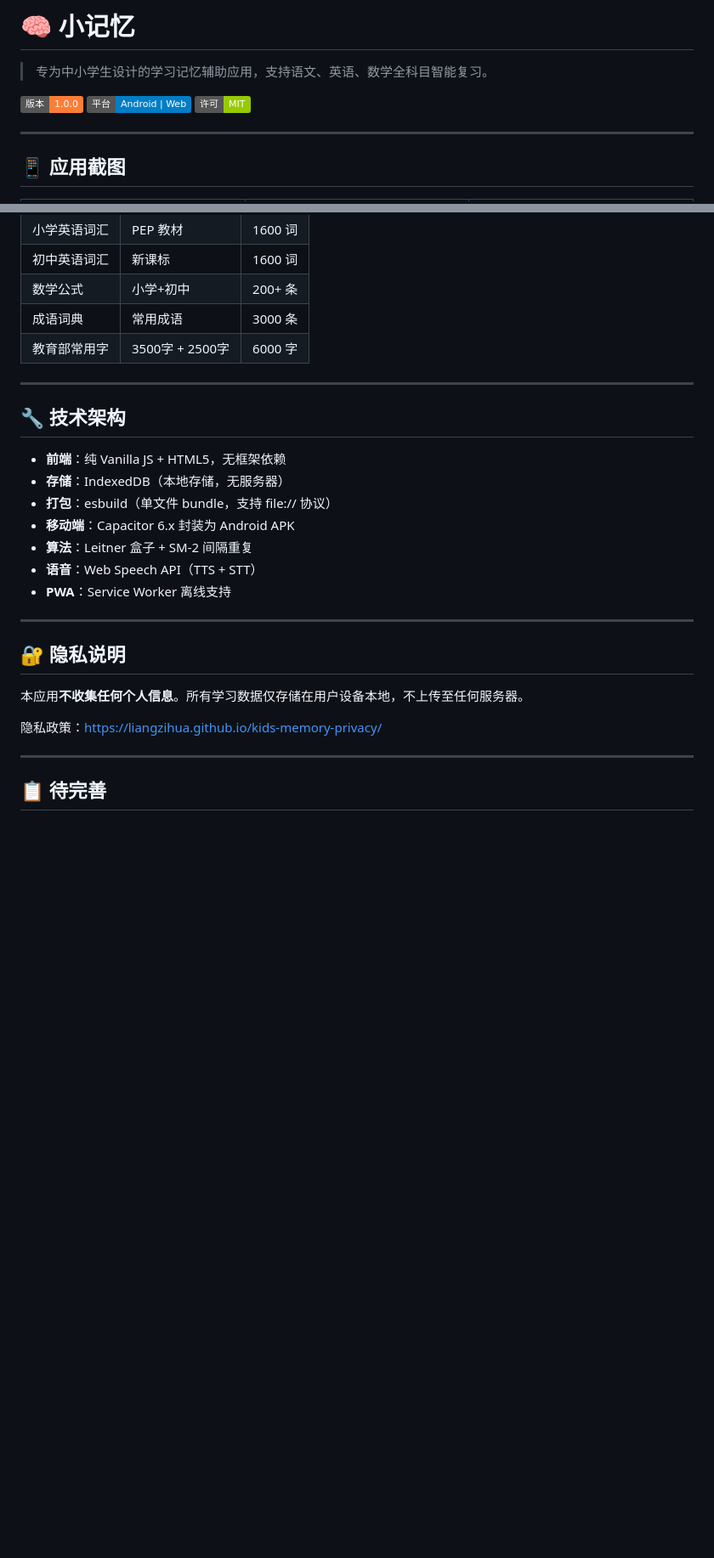
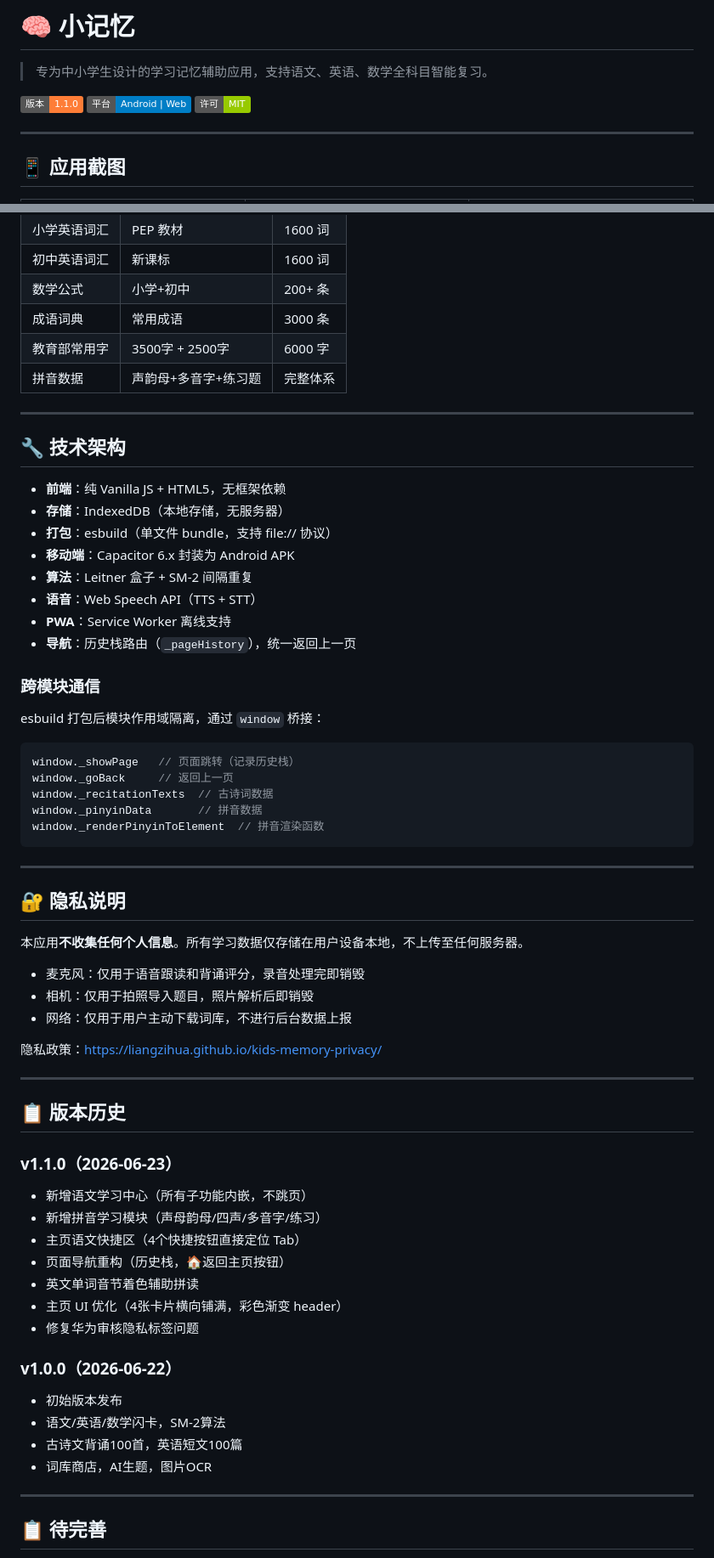
Before and after one commit to liangzihua/kids-memory, a Markdown page: README.md, 2 parts joined by grey strips. Shown at 85% size. Drawn GitHub-style; badges without logos; blank space fills up the shorter version.

Commit message:
docs: 更新 README 至 v1.1.0

````diff
--- a/README.md
+++ b/README.md
@@ -2,7 +2,7 @@
 
 > 专为中小学生设计的学习记忆辅助应用，支持语文、英语、数学全科目智能复习。
 
-[![Version](https://img.shields.io/badge/版本-1.0.0-orange)](https://github.com/liangzihua/kids-memory)
+[![Version](https://img.shields.io/badge/版本-1.1.0-orange)](https://github.com/liangzihua/kids-memory)
 [![Platform](https://img.shields.io/badge/平台-Android%20%7C%20Web-blue)](https://github.com/liangzihua/kids-memory)
 [![License](https://img.shields.io/badge/许可-MIT-green)](LICENSE)
 
@@ -147,6 +151,7 @@ kids-memory/
 | 数学公式 | 小学+初中 | 200+ 条 |
 | 成语词典 | 常用成语 | 3000 条 |
 | 教育部常用字 | 3500字 + 2500字 | 6000 字 |
+| 拼音数据 | 声韵母+多音字+练习题 | 完整体系 |
 
 ---
 
@@ -159,6 +164,17 @@ kids-memory/
 - **算法**：Leitner 盒子 + SM-2 间隔重复
 - **语音**：Web Speech API（TTS + STT）
 - **PWA**：Service Worker 离线支持
+- **导航**：历史栈路由（`_pageHistory`），统一返回上一页
+
+### 跨模块通信
+esbuild 打包后模块作用域隔离，通过 `window` 桥接：
+```js
+window._showPage   // 页面跳转（记录历史栈）
+window._goBack     // 返回上一页
+window._recitationTexts  // 古诗词数据
+window._pinyinData       // 拼音数据
+window._renderPinyinToElement  // 拼音渲染函数
+```
 
 ---
 
@@ -166,7 +182,30 @@ kids-memory/
 
 本应用**不收集任何个人信息**。所有学习数据仅存储在用户设备本地，不上传至任何服务器。
 
+- 麦克风：仅用于语音跟读和背诵评分，录音处理完即销毁
+- 相机：仅用于拍照导入题目，照片解析后即销毁
+- 网络：仅用于用户主动下载词库，不进行后台数据上报
+
 隐私政策：[https://liangzihua.github.io/kids-memory-privacy/](https://liangzihua.github.io/kids-memory-privacy/)
+
+---
+
+## 📋 版本历史
+
+### v1.1.0（2026-06-23）
+- 新增语文学习中心（所有子功能内嵌，不跳页）
+- 新增拼音学习模块（声母韵母/四声/多音字/练习）
+- 主页语文快捷区（4个快捷按钮直接定位 Tab）
+- 页面导航重构（历史栈，🏠返回主页按钮）
+- 英文单词音节着色辅助拼读
+- 主页 UI 优化（4张卡片横向铺满，彩色渐变 header）
+- 修复华为审核隐私标签问题
+
+### v1.0.0（2026-06-22）
+- 初始版本发布
+- 语文/英语/数学闪卡，SM-2算法
+- 古诗文背诵100首，英语短文100篇
+- 词库商店，AI生题，图片OCR
 
 ---
 
````
Also changed, not shown: other parts of README.md (+15 -11 lines).
